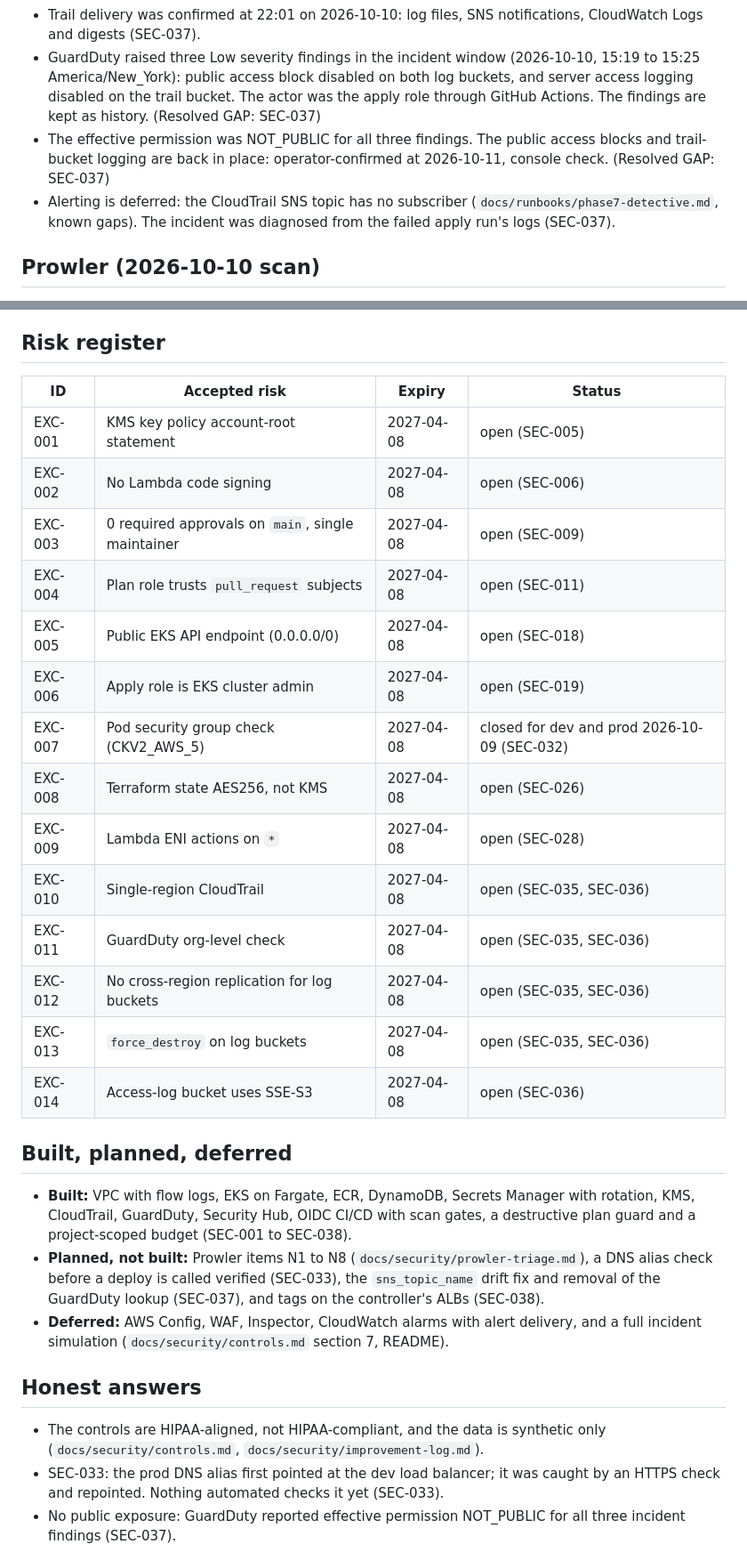
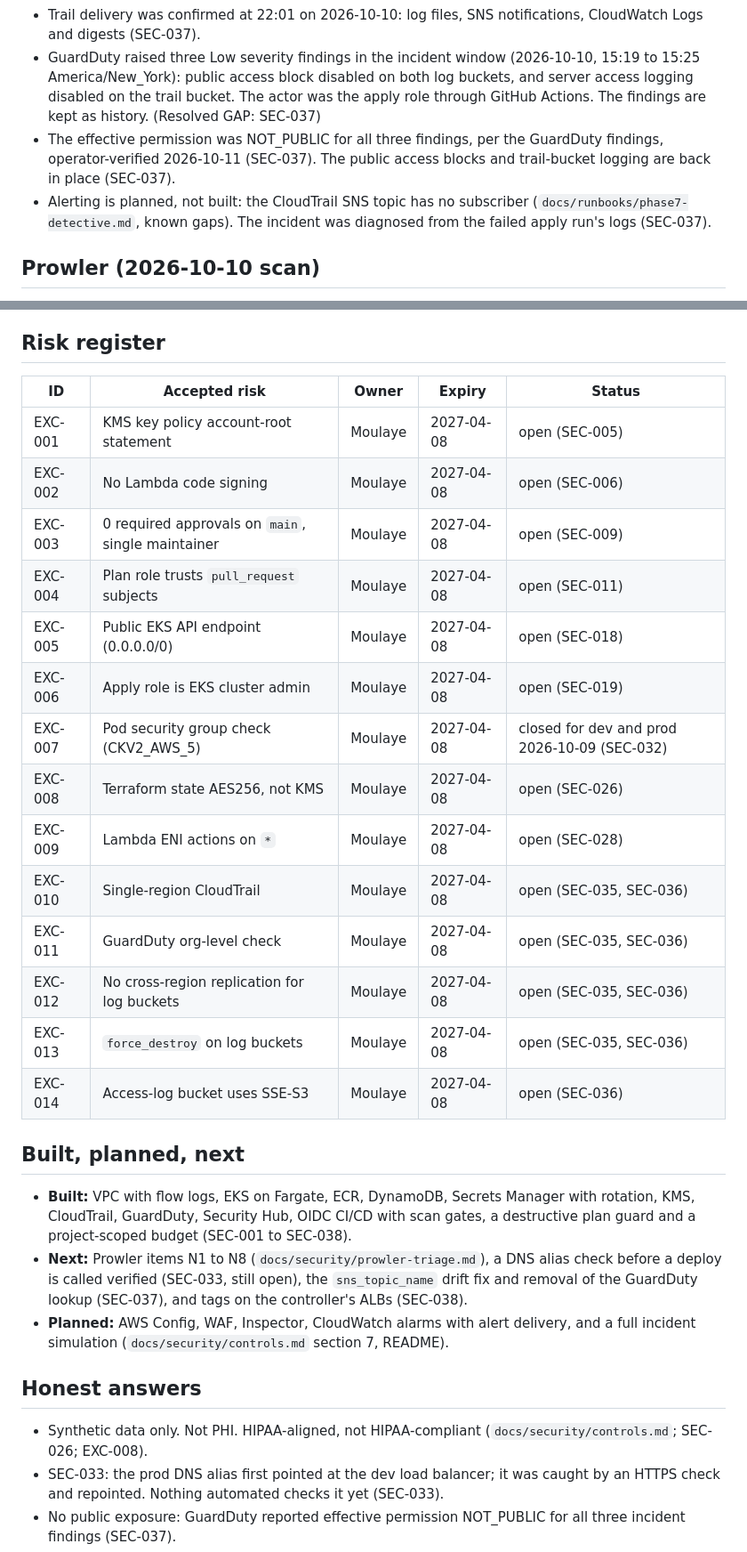
Before and after one commit to zeinhaidara/healthcare-eks-secops, a Markdown page: docs/security/presentation-facts.md, 2 parts joined by grey strips. Shown at 89% size. Rendered like a GitHub page.

Commit message:
docs: align presentation facts with deck and GitHub settings

```diff
--- a/docs/security/presentation-facts.md
+++ b/docs/security/presentation-facts.md
@@ -59,8 +60,8 @@ One fact per line, each with its source: a SEC or EXC ID, or a file or setting w
 - Accepted drift, as the register states it: "Accepted as provider drift; it does not change delivery." Outcome: "closed (2026-10-10). The `sns_topic_name` drift is accepted and tracked as a follow-up." (SEC-037)
 - Trail delivery was confirmed at 22:01 on 2026-10-10: log files, SNS notifications, CloudWatch Logs and digests (SEC-037).
 - GuardDuty raised three Low severity findings in the incident window (2026-10-10, 15:19 to 15:25 America/New_York): public access block disabled on both log buckets, and server access logging disabled on the trail bucket. The actor was the apply role through GitHub Actions. The findings are kept as history. (Resolved GAP: SEC-037)
-- The effective permission was NOT_PUBLIC for all three findings. The public access blocks and trail-bucket logging are back in place: operator-confirmed at 2026-10-11, console check. (Resolved GAP: SEC-037)
-- Alerting is deferred: the CloudTrail SNS topic has no subscriber (`docs/runbooks/phase7-detective.md`, known gaps). The incident was diagnosed from the failed apply run's logs (SEC-037).
+- The effective permission was NOT_PUBLIC for all three findings, per the GuardDuty findings, operator-verified 2026-10-11 (SEC-037). The public access blocks and trail-bucket logging are back in place (SEC-037).
+- Alerting is planned, not built: the CloudTrail SNS topic has no subscriber (`docs/runbooks/phase7-detective.md`, known gaps). The incident was diagnosed from the failed apply run's logs (SEC-037).
 
 ## Prowler (2026-10-10 scan)
 
@@ -83,32 +84,32 @@ One fact per line, each with its source: a SEC or EXC ID, or a file or setting w
 
 ## Risk register
 
-| ID | Accepted risk | Expiry | Status |
-|---|---|---|---|
-| EXC-001 | KMS key policy account-root statement | 2027-04-08 | open (SEC-005) |
-| EXC-002 | No Lambda code signing | 2027-04-08 | open (SEC-006) |
-| EXC-003 | 0 required approvals on `main`, single maintainer | 2027-04-08 | open (SEC-009) |
-| EXC-004 | Plan role trusts `pull_request` subjects | 2027-04-08 | open (SEC-011) |
-| EXC-005 | Public EKS API endpoint (0.0.0.0/0) | 2027-04-08 | open (SEC-018) |
-| EXC-006 | Apply role is EKS cluster admin | 2027-04-08 | open (SEC-019) |
-| EXC-007 | Pod security group check (CKV2_AWS_5) | 2027-04-08 | closed for dev and prod 2026-10-09 (SEC-032) |
-| EXC-008 | Terraform state AES256, not KMS | 2027-04-08 | open (SEC-026) |
-| EXC-009 | Lambda ENI actions on `*` | 2027-04-08 | open (SEC-028) |
-| EXC-010 | Single-region CloudTrail | 2027-04-08 | open (SEC-035, SEC-036) |
-| EXC-011 | GuardDuty org-level check | 2027-04-08 | open (SEC-035, SEC-036) |
-| EXC-012 | No cross-region replication for log buckets | 2027-04-08 | open (SEC-035, SEC-036) |
-| EXC-013 | `force_destroy` on log buckets | 2027-04-08 | open (SEC-035, SEC-036) |
-| EXC-014 | Access-log bucket uses SSE-S3 | 2027-04-08 | open (SEC-036) |
+| ID | Accepted risk | Owner | Expiry | Status |
+|---|---|---|---|---|
+| EXC-001 | KMS key policy account-root statement | Moulaye | 2027-04-08 | open (SEC-005) |
+| EXC-002 | No Lambda code signing | Moulaye | 2027-04-08 | open (SEC-006) |
+| EXC-003 | 0 required approvals on `main`, single maintainer | Moulaye | 2027-04-08 | open (SEC-009) |
+| EXC-004 | Plan role trusts `pull_request` subjects | Moulaye | 2027-04-08 | open (SEC-011) |
+| EXC-005 | Public EKS API endpoint (0.0.0.0/0) | Moulaye | 2027-04-08 | open (SEC-018) |
+| EXC-006 | Apply role is EKS cluster admin | Moulaye | 2027-04-08 | open (SEC-019) |
+| EXC-007 | Pod security group check (CKV2_AWS_5) | Moulaye | 2027-04-08 | closed for dev and prod 2026-10-09 (SEC-032) |
+| EXC-008 | Terraform state AES256, not KMS | Moulaye | 2027-04-08 | open (SEC-026) |
+| EXC-009 | Lambda ENI actions on `*` | Moulaye | 2027-04-08 | open (SEC-028) |
+| EXC-010 | Single-region CloudTrail | Moulaye | 2027-04-08 | open (SEC-035, SEC-036) |
+| EXC-011 | GuardDuty org-level check | Moulaye | 2027-04-08 | open (SEC-035, SEC-036) |
+| EXC-012 | No cross-region replication for log buckets | Moulaye | 2027-04-08 | open (SEC-035, SEC-036) |
+| EXC-013 | `force_destroy` on log buckets | Moulaye | 2027-04-08 | open (SEC-035, SEC-036) |
+| EXC-014 | Access-log bucket uses SSE-S3 | Moulaye | 2027-04-08 | open (SEC-036) |
 
-## Built, planned, deferred
+## Built, planned, next
 
 - **Built:** VPC with flow logs, EKS on Fargate, ECR, DynamoDB, Secrets Manager with rotation, KMS, CloudTrail, GuardDuty, Security Hub, OIDC CI/CD with scan gates, a destructive plan guard and a project-scoped budget (SEC-001 to SEC-038).
-- **Planned, not built:** Prowler items N1 to N8 (`docs/security/prowler-triage.md`), a DNS alias check before a deploy is called verified (SEC-033), the `sns_topic_name` drift fix and removal of the GuardDuty lookup (SEC-037), and tags on the controller's ALBs (SEC-038).
-- **Deferred:** AWS Config, WAF, Inspector, CloudWatch alarms with alert delivery, and a full incident simulation (`docs/security/controls.md` section 7, README).
+- **Next:** Prowler items N1 to N8 (`docs/security/prowler-triage.md`), a DNS alias check before a deploy is called verified (SEC-033, still open), the `sns_topic_name` drift fix and removal of the GuardDuty lookup (SEC-037), and tags on the controller's ALBs (SEC-038).
+- **Planned:** AWS Config, WAF, Inspector, CloudWatch alarms with alert delivery, and a full incident simulation (`docs/security/controls.md` section 7, README).
 
 ## Honest answers
 
-- The controls are HIPAA-aligned, not HIPAA-compliant, and the data is synthetic only (`docs/security/controls.md`, `docs/security/improvement-log.md`).
+- Synthetic data only. Not PHI. HIPAA-aligned, not HIPAA-compliant (`docs/security/controls.md`; SEC-026; EXC-008).
 - SEC-033: the prod DNS alias first pointed at the dev load balancer; it was caught by an HTTPS check and repointed. Nothing automated checks it yet (SEC-033).
 - No public exposure: GuardDuty reported effective permission NOT_PUBLIC for all three incident findings (SEC-037).
 - The EKS API endpoint is reachable from the internet by design, behind access-entry authentication (EXC-005).
```
Also changed, not shown: other parts of docs/security/presentation-facts.md (+5 -4 lines).
